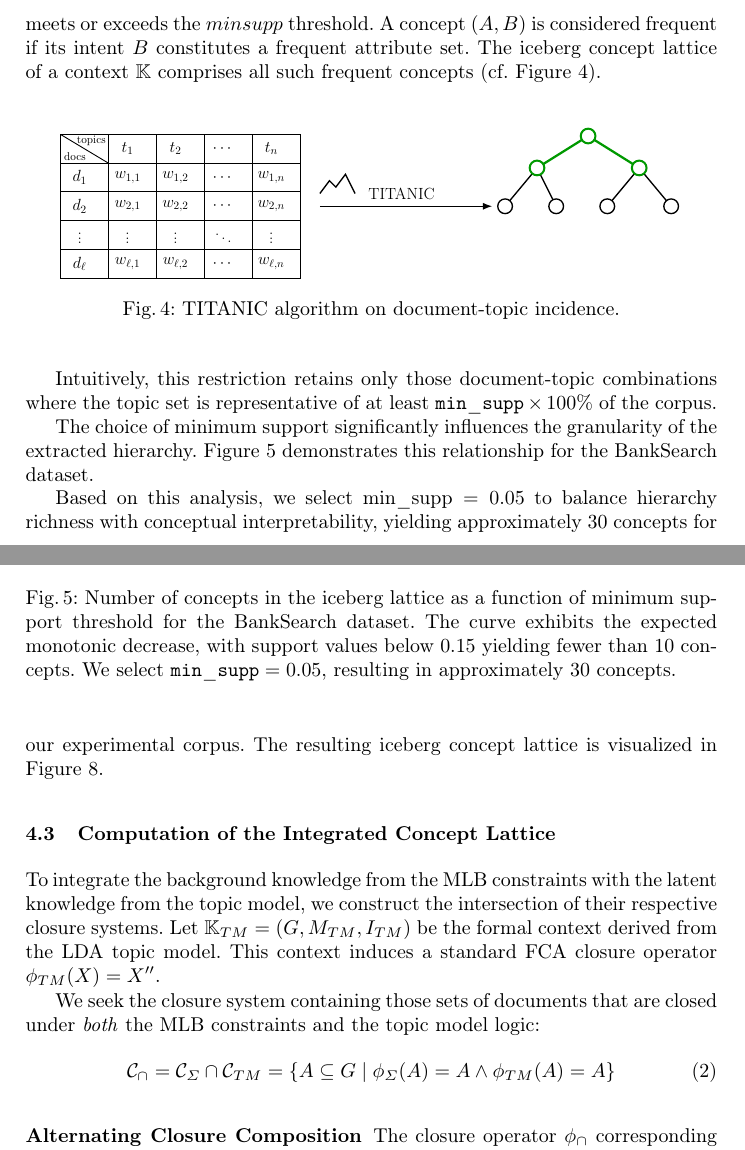
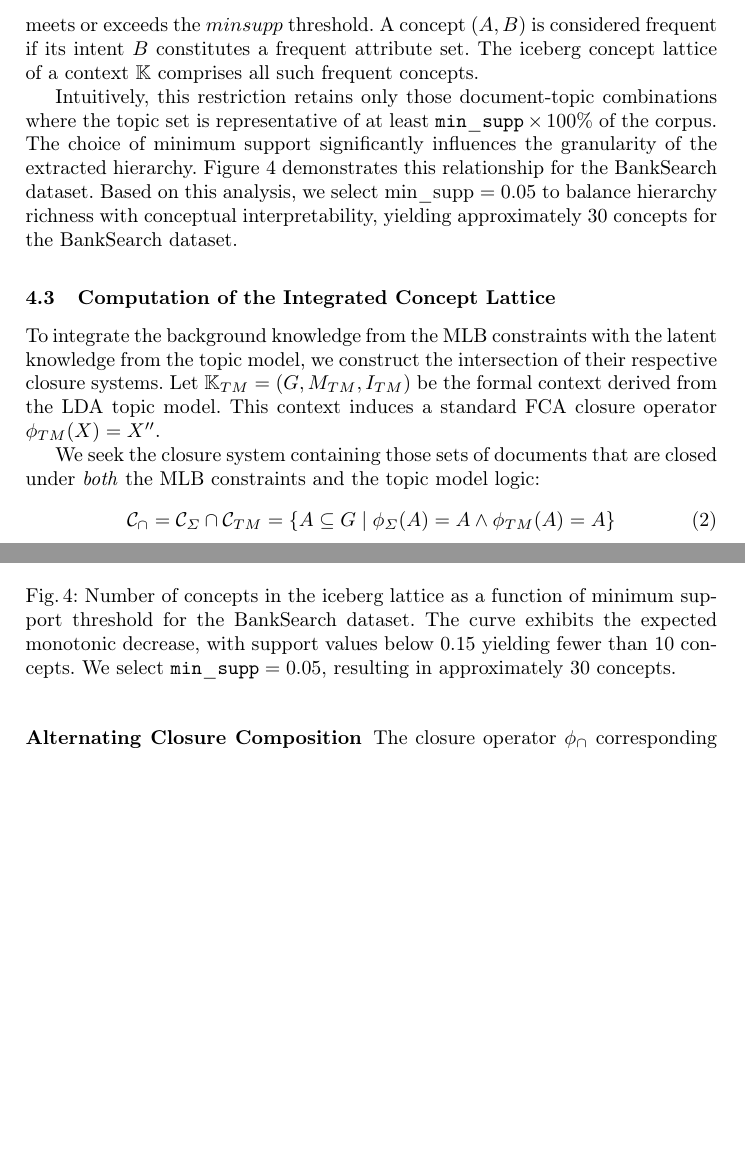
Before and after one commit to KlaraGtknst/fca-constrained-clustering, a LaTeX paper (main.tex, which reads chapters/05_02_topic_model.tex): two parts of pages 8 and 9 of 17, joined at a grey line, cut so that both start at the same text, the shorter picture padded with empty space. Compiled offline with pdfLaTeX.

Commit message:
style: Move text to appear more coherent

```diff
--- a/chapters/05_02_topic_model.tex
+++ b/chapters/05_02_topic_model.tex
@@ -38,13 +36,16 @@ The authors define a minimum support threshold,
 $minsupp \in [0,1]$, below which attribute sets are not considered frequent.
 An attribute set $B \subseteq M$ is deemed frequent in $\mathbb{K}$ if its support $$supp(B) = \frac{\left| B' \right|}{\left| G \right|}$$ meets or exceeds the $minsupp$ threshold.
 A concept $(A, B)$ is considered frequent if its intent $B$ constitutes a frequent attribute set.
-The iceberg concept lattice of a context $\mathbb{K}$ comprises all such frequent concepts (cf. Figure~\ref{fig:titanic}).
-
-\displayTITANIC{}
+The iceberg concept lattice of a context $\mathbb{K}$ comprises all such frequent concepts.
+%  (cf. Figure~\ref{fig:titanic}).
+% \displayTITANIC{}
 
 Intuitively, this restriction retains only those document-topic combinations where the topic set is representative of at least $\mathtt{min\_supp} \times 100\%$ of the corpus.
+The choice of minimum support significantly influences the granularity of the extracted hierarchy.
+Figure~\ref{fig:concepts_support} demonstrates this relationship for the BankSearch dataset.
+Based on this analysis, we select $\text{min\_supp} = 0.05$ to balance hierarchy richness with conceptual interpretability, yielding approximately 30 concepts for the BankSearch dataset.
+% The resulting iceberg concept lattice is visualized in Figure~\ref{fig:iceberg_concept_lattice}.
 
-The choice of minimum support significantly influences the granularity of the extracted hierarchy. Figure~\ref{fig:concepts_support} demonstrates this relationship for the BankSearch dataset.
 
 \begin{figure}[htbp]
     \centering
@@ -52,6 +53,3 @@ The choice of minimum support significantly influences the granularity of the ex
     \caption{Number of concepts in the iceberg lattice as a function of minimum support threshold for the BankSearch dataset. The curve exhibits the expected monotonic decrease, with support values below 0.15 yielding fewer than 10 concepts. We select $\mathtt{min\_supp} = 0.05$, resulting in approximately 30 concepts.}
     \label{fig:concepts_support}
 \end{figure}
-
-Based on this analysis, we select $\text{min\_supp} = 0.05$ to balance hierarchy richness with conceptual interpretability, yielding approximately 30 concepts for our experimental corpus.
-The resulting iceberg concept lattice is visualized in Figure~\ref{fig:iceberg_concept_lattice}.
```
Also changed, not shown: chapters/05_02_topic_model.tex (2 more changed lines).
